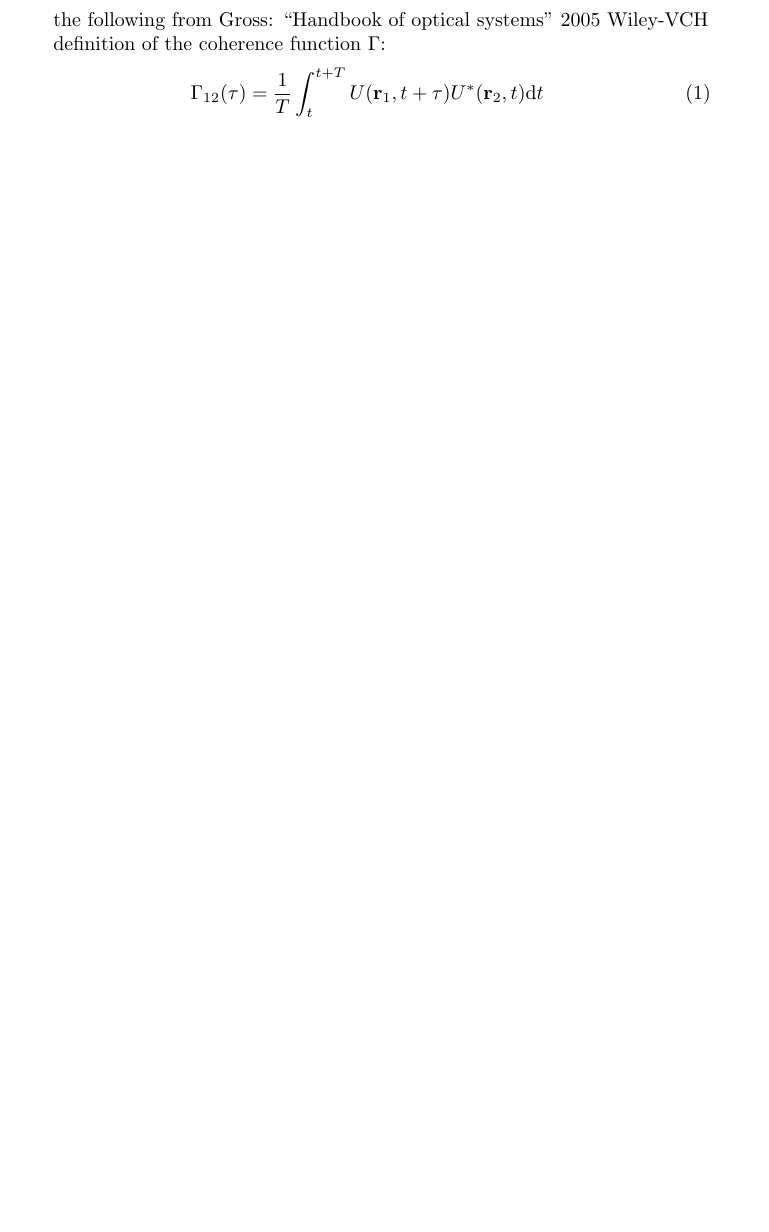
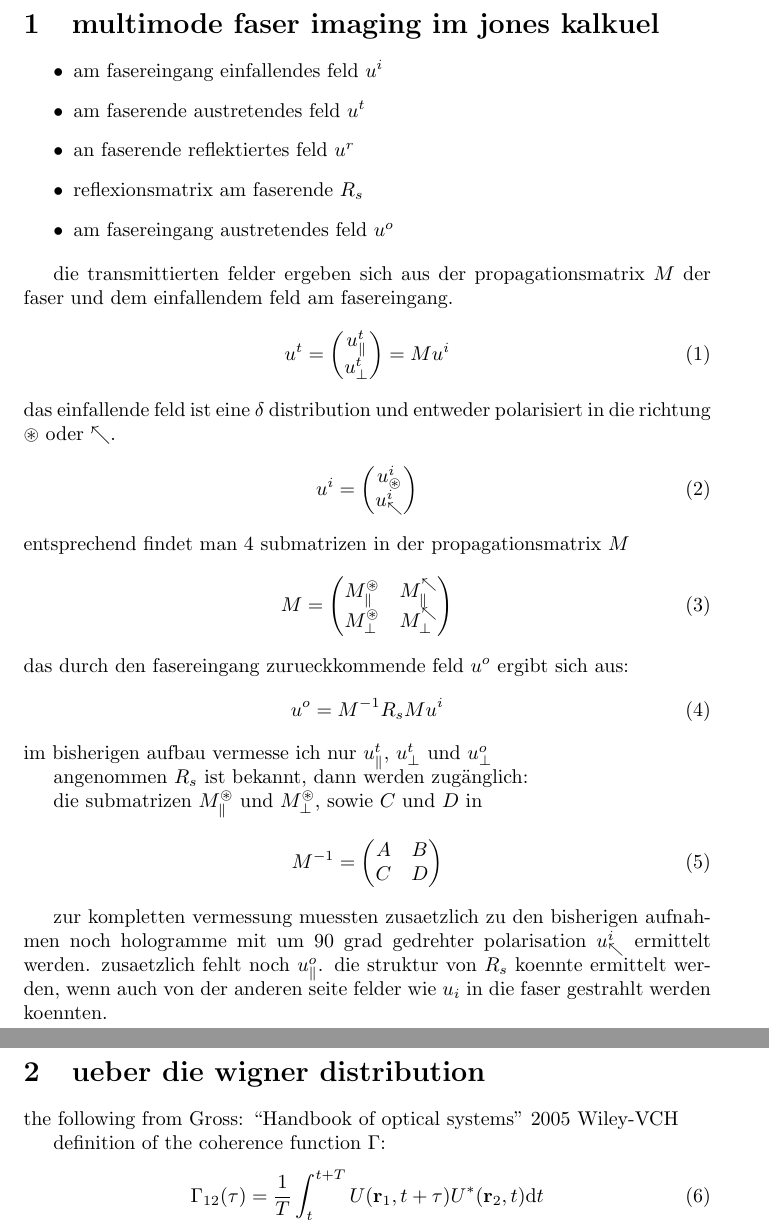
Before and after one commit to plops/arduino_due_lisp, a LaTeX document (docs/theory/doc.tex): part of page 1 of 4 before the commit and two parts of pages 1 and 2 of 5 after it, the two joined at a grey line, cut at the place of the change, the shorter picture padded with empty space. Compiled offline with pdfLaTeX.

Commit message:
write down the discussion with simon

```diff
--- a/docs/wigner/doc.tex
+++ b/docs/theory/doc.tex
@@ -9,6 +9,58 @@
 \renewcommand{\k}{\vect k}
 \newcommand{\vnu}{\boldsymbol\nu}
 \begin{document}
+\section{multimode faser imaging im jones kalkuel}
+
+\begin{itemize}
+\item am fasereingang einfallendes feld $u^i$
+\item am faserende austretendes feld $u^t$
+\item an faserende reflektiertes feld $u^r$
+\item reflexionsmatrix am faserende $R_s$
+\item am fasereingang austretendes feld $u^o$
+\end{itemize}
+
+die transmittierten felder ergeben sich aus der propagationsmatrix $M$
+der faser und dem einfallendem feld am fasereingang.
+\begin{align}
+  u^t &= \begin{pmatrix}u^t_\parallel \\ u^t_\perp\end{pmatrix} = M u^i
+\end{align}
+das einfallende feld ist eine $\delta$ distribution und entweder
+polarisiert in die richtung $\circledast$ oder $\nwarrow$.
+\begin{align}
+  u^i &= \begin{pmatrix}u^i_\circledast \\ u^i_\nwarrow\end{pmatrix}
+\end{align}
+entsprechend findet man 4 submatrizen in der propagationsmatrix $M$
+\begin{align}
+  M &= \begin{pmatrix}
+    M^\circledast_\parallel & M^\nwarrow_\parallel \\
+    M^\circledast_\perp & M^\nwarrow_\perp
+  \end{pmatrix}
+\end{align}
+das durch den fasereingang zurueckkommende feld $u^o$ ergibt sich aus:
+\begin{align}
+  u^o &= M^{-1} R_s M u^i
+\end{align}
+im bisherigen aufbau vermesse ich nur $u^t_\parallel$, $u^t_\perp$ und $u^o_\perp$
+
+angenommen $R_s$ ist bekannt, dann werden zug\"anglich:
+
+die submatrizen $M^\circledast_\parallel$ und $M^\circledast_\perp$,
+sowie $C$ und $D$ in
+\begin{align}
+  M^{-1} &=\begin{pmatrix}
+    A & B \\ C& D
+  \end{pmatrix}
+\end{align}
+
+
+zur kompletten vermessung muessten zusaetzlich zu den bisherigen
+aufnahmen noch hologramme mit um 90 grad gedrehter polarisation
+$u^i_\nwarrow$ ermittelt werden. zusaetzlich fehlt noch
+$u^o_\parallel$. die struktur von $R_s$ koennte ermittelt werden, wenn
+auch von der anderen seite felder wie $u_i$ in die faser gestrahlt
+werden koennten.
+
+\section{ueber die wigner distribution}
 the following from Gross: ``Handbook of optical systems'' 2005 Wiley-VCH
 
 definition of the coherence function $\Gamma$:
```
Also changed, not shown: 1 other file.
